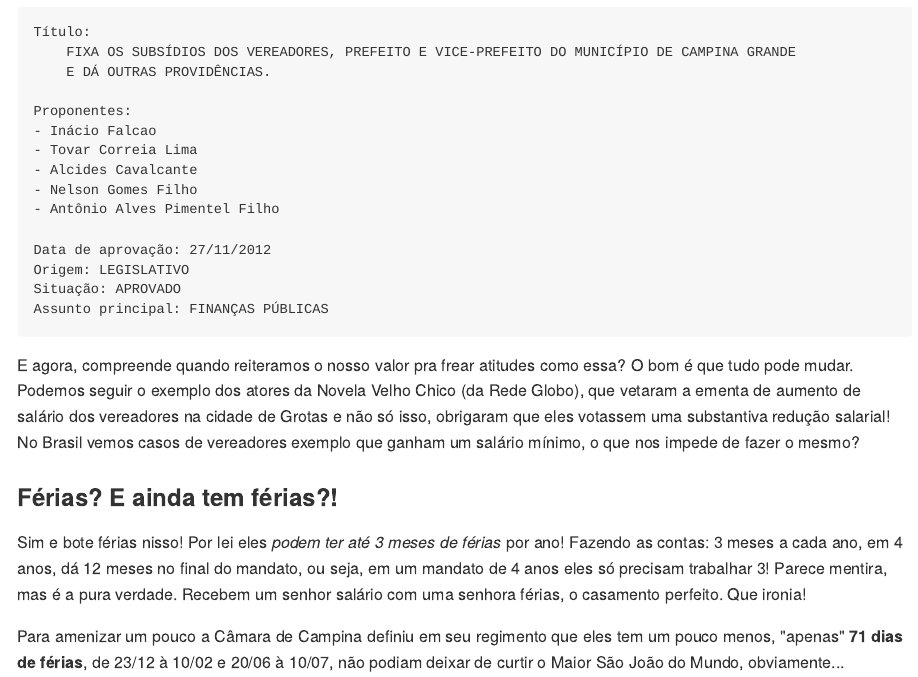
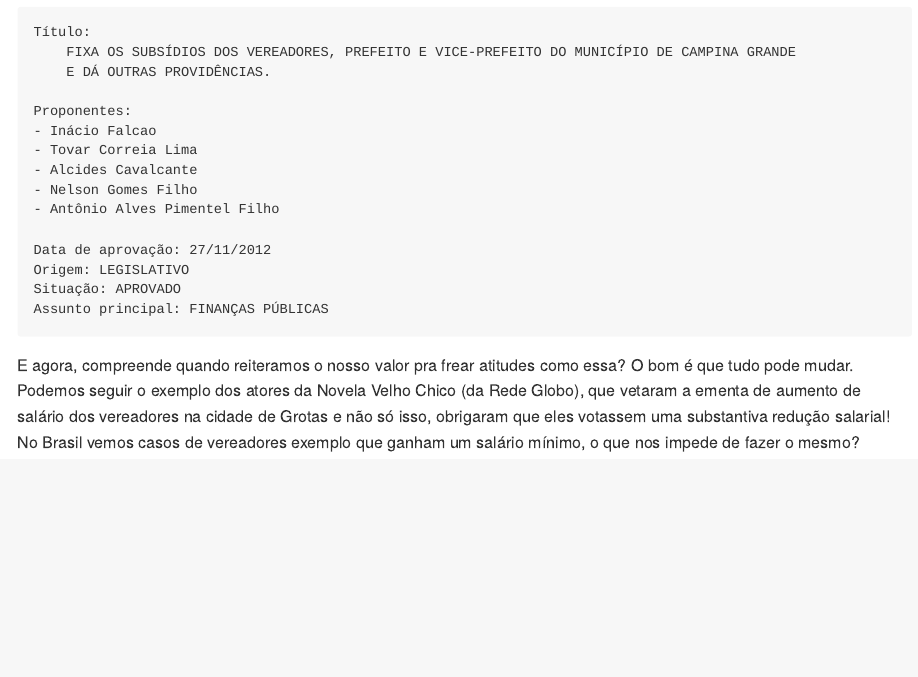
Before and after one commit to augustoqm/cg-insights, an R Markdown document (insights/quanto_ganham.Rmd): the page in a window 1100 px wide, from 1980 px down. The pictures show the output file insights/quanto_ganham.md that the author committed with the source, drawn offline in the style of GitHub.

Commit message:
Atualizando insights, enxugando e limpando

```diff
--- a/insights/quanto_ganham.Rmd
+++ b/insights/quanto_ganham.Rmd
@@ -82,9 +82,4 @@ E para validar definitivamente a informação acima encontramos no [Sistema de E
 
 E agora, compreende quando reiteramos o nosso valor pra frear atitudes como essa? O bom é que tudo pode mudar. Podemos seguir o exemplo dos atores da Novela Velho Chico (da Rede Globo), que vetaram a ementa de aumento de salário dos vereadores na cidade de Grotas e não só isso, obrigaram que eles votassem uma substantiva redução salarial! No Brasil vemos casos de vereadores exemplo que ganham um salário mínimo, o que nos impede de fazer o mesmo?
 
-### Férias? E ainda tem férias?!
-Sim e bote férias nisso! Por lei eles *podem ter até 3 meses de férias* por ano! Fazendo as contas: 3 meses a cada ano, em 4 anos, dá 12 meses no final do mandato, ou seja, em um mandato de 4 anos eles só precisam trabalhar 3! Parece mentira, mas é a pura verdade. Recebem um senhor salário com uma senhora férias, o casamento perfeito. Que ironia!
-
-Para amenizar um pouco a Câmara de Campina definiu em seu regimento que eles tem um pouco menos, "apenas" **71 dias de férias**, de 23/12 à 10/02 e 20/06 à 10/07, não podiam deixar de curtir o Maior São João do Mundo, obviamente...
-
 ---
```
Also changed, not shown: insights/temas_no_tempo.Rmd (+1 -1 lines), README.md, insights/quanto_ganham.md, insights/temas_no_tempo.md.
